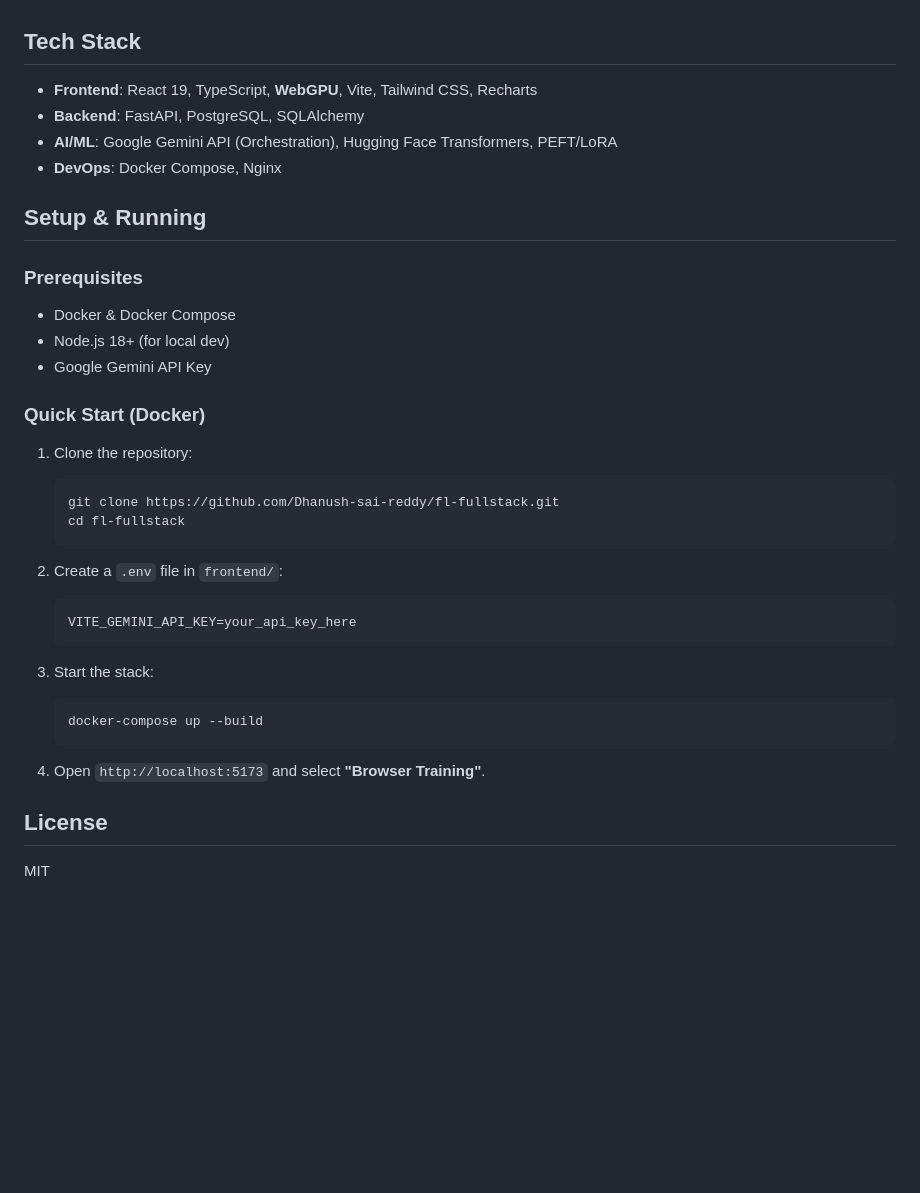
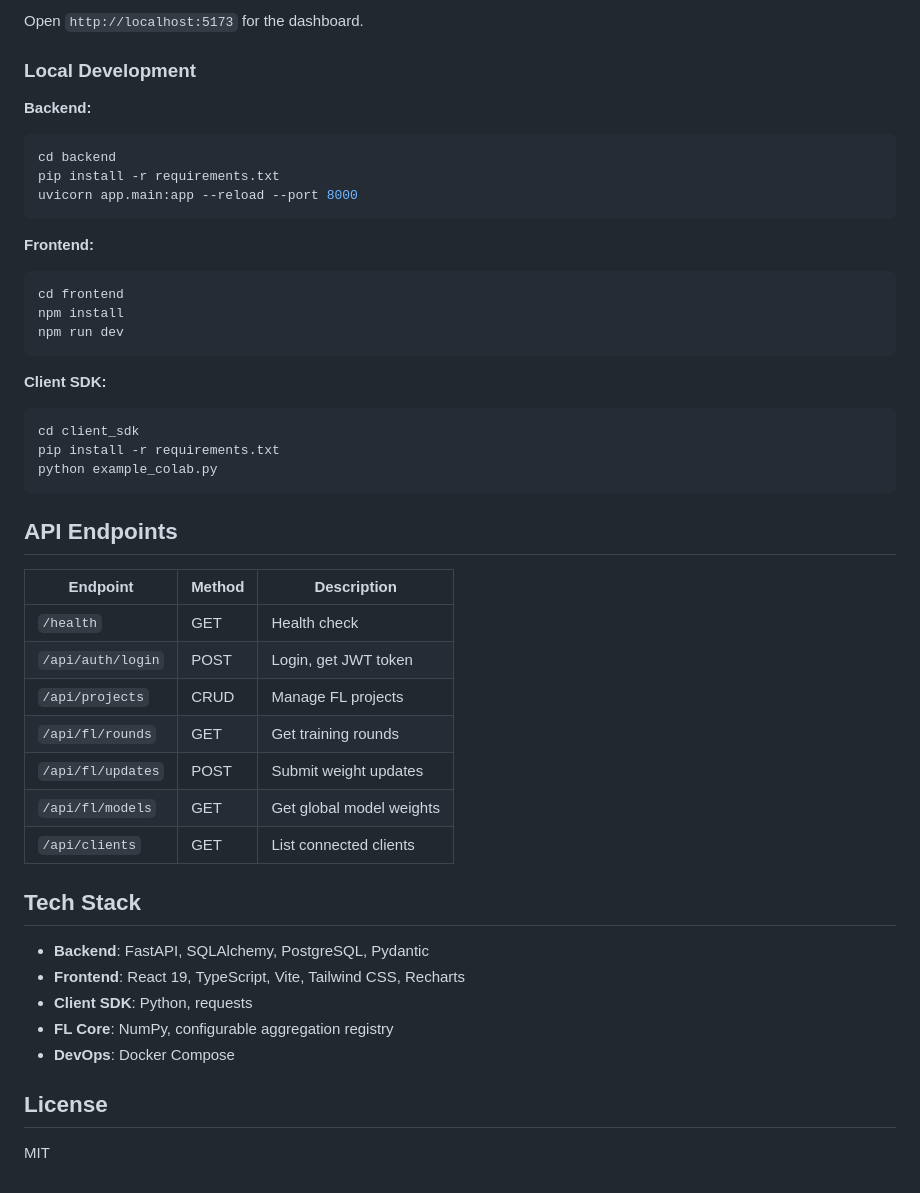
Before and after one commit to Dhanush-sai-reddy/fl-fullstack, a Markdown page: README.md, the part around one of its changes. Drawn GitHub-style; blank space fills up the shorter version.

````diff
--- a/README.md
+++ b/README.md
@@ -46,37 +71,48 @@ A hybrid federated learning system that bridges the gap between local browser-ba
+Open `http://localhost:5173` for the dashboard.
+
+### Local Development
+
+**Backend:**
+```bash
+cd backend
+pip install -r requirements.txt
+uvicorn app.main:app --reload --port 8000
+```
+
+**Frontend:**
+```bash
+cd frontend
+npm install
+npm run dev
+```
+
+**Client SDK:**
+```bash
+cd client_sdk
+pip install -r requirements.txt
+python example_colab.py
+```
+
+## API Endpoints
+
+| Endpoint | Method | Description |
+|----------|--------|-------------|
+| `/health` | GET | Health check |
+| `/api/auth/login` | POST | Login, get JWT token |
+| `/api/projects` | CRUD | Manage FL projects |
+| `/api/fl/rounds` | GET | Get training rounds |
+| `/api/fl/updates` | POST | Submit weight updates |
+| `/api/fl/models` | GET | Get global model weights |
+| `/api/clients` | GET | List connected clients |
 
 ## Tech Stack
 
-- **Frontend**: React 19, TypeScript, **WebGPU**, Vite, Tailwind CSS, Recharts
-- **Backend**: FastAPI, PostgreSQL, SQLAlchemy
-- **AI/ML**: Google Gemini API (Orchestration), Hugging Face Transformers, PEFT/LoRA
-- **DevOps**: Docker Compose, Nginx
-
-## Setup & Running
-
-### Prerequisites
-- Docker & Docker Compose
-- Node.js 18+ (for local dev)
-- Google Gemini API Key
-
-### Quick Start (Docker)
-
-1. Clone the repository:
-   ```bash
-   git clone https://github.com/Dhanush-sai-reddy/fl-fullstack.git
-   cd fl-fullstack
-   ```
-
-2. Create a `.env` file in `frontend/`:
-   ```env
-   VITE_GEMINI_API_KEY=your_api_key_here
-   ```
-
-3. Start the stack:
-   ```bash
-   docker-compose up --build
-   ```
-
-4. Open `http://localhost:5173` and select **"Browser Training"**.
+- **Backend**: FastAPI, SQLAlchemy, PostgreSQL, Pydantic
+- **Frontend**: React 19, TypeScript, Vite, Tailwind CSS, Recharts
+- **Client SDK**: Python, requests
+- **FL Core**: NumPy, configurable aggregation registry
+- **DevOps**: Docker Compose
 
 ## License
+
 MIT
````
Also changed, not shown: other parts of README.md (+59 -34 lines), PROJECT_OVERVIEW.md (+92 -154 lines).
